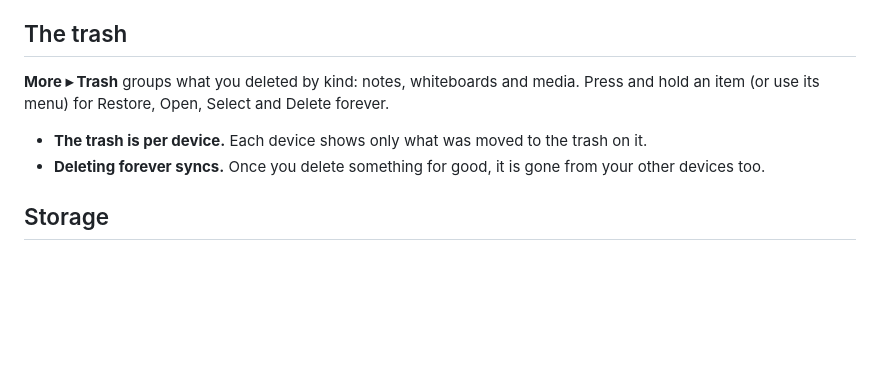
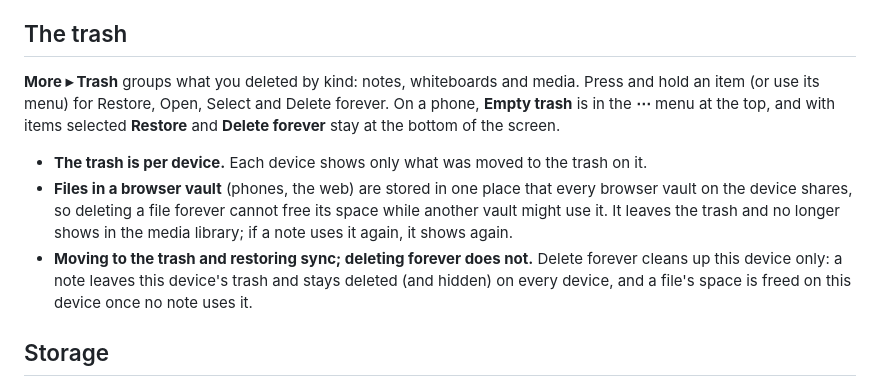
Before and after one commit to fsegurai/arkenda-release, a Markdown page: docs/media.md, the part around the change. Rendered like a GitHub page; blank space fills up the shorter version.

```diff
--- a/docs/media.md
+++ b/docs/media.md
@@ -150,10 +150,16 @@ from that copy instead of treating your folders as deleted.
 ## The trash
 
 **More ▸ Trash** groups what you deleted by kind: notes, whiteboards and media. Press and hold an item (or use
-its menu) for Restore, Open, Select and Delete forever.
+its menu) for Restore, Open, Select and Delete forever. On a phone, **Empty trash** is in the **⋯** menu at the top,
+and with items selected **Restore** and **Delete forever** stay at the bottom of the screen.
 
 - **The trash is per device.** Each device shows only what was moved to the trash on it.
-- **Deleting forever syncs.** Once you delete something for good, it is gone from your other devices too.
+- **Files in a browser vault** (phones, the web) are stored in one place that every browser vault on the device
+  shares, so deleting a file forever cannot free its space while another vault might use it. It leaves the trash and
+  no longer shows in the media library; if a note uses it again, it shows again.
+- **Moving to the trash and restoring sync; deleting forever does not.** Delete forever cleans up this device
+  only: a note leaves this device's trash and stays deleted (and hidden) on every device, and a file's space is
+  freed on this device once no note uses it.
 
 ## Storage
 
```
Also changed, not shown: CHANGELOG.md (+41 -0 lines), docs/phone-and-tablet.md (+8 -1 lines), docs/changelog/0.4.1/phone-media.png (added), docs/changelog/0.4.1/phone-settings.png (added), docs/changelog/0.4.1/phone-trash.png (added).
